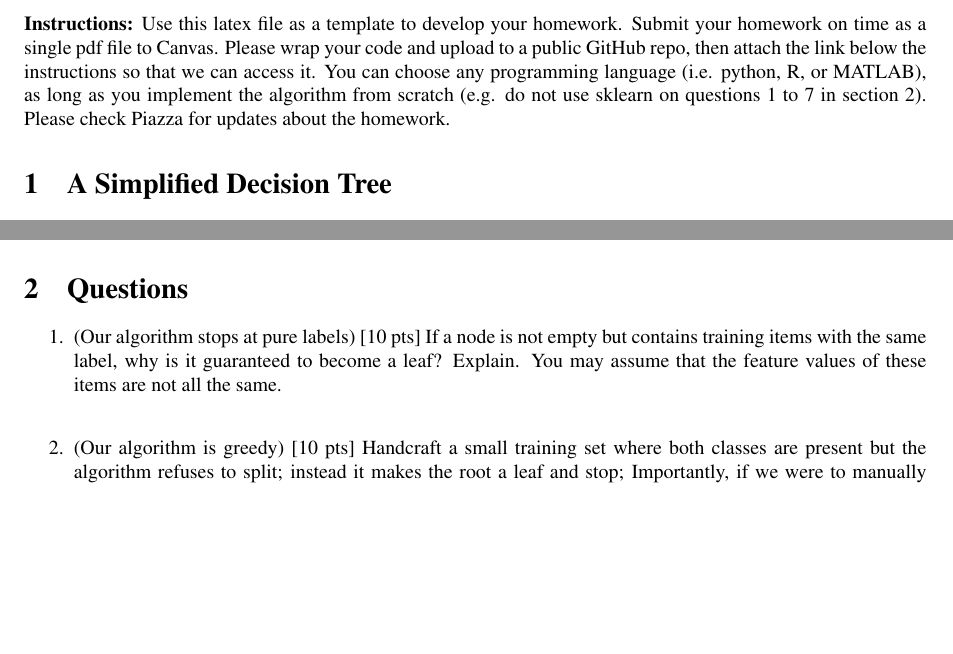
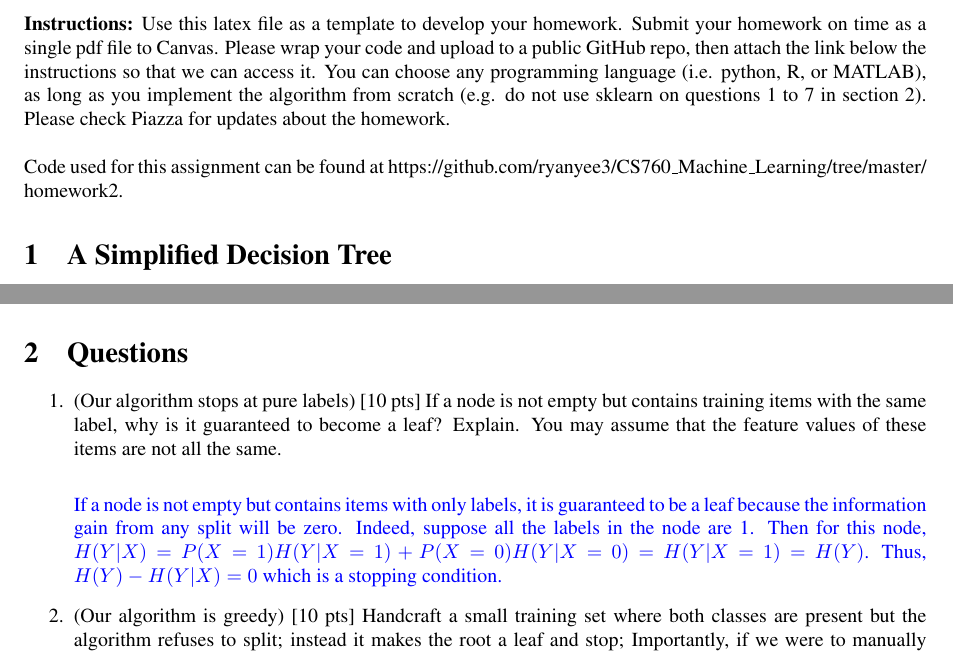
Before and after one commit to ryanyee3/CS760_Machine_Learning, a LaTeX problem sheet (homework2/write_up/hw2.tex): two parts of pages 1 and 2 of 3, joined at a grey line, cut so that both start at the same text, the shorter picture padded with empty space. The pictures show the PDF file homework2/write_up/hw2.pdf that the author committed with the source.

Commit message:
answer to q1

```diff
--- a/homework2/write_up/hw2.tex
+++ b/homework2/write_up/hw2.tex
@@ -122,7 +122,9 @@ RYAN YEE \\
 
 
 \textbf{Instructions:}
-Use this latex file as a template to develop your homework. Submit your homework on time as a single pdf file to Canvas. Please wrap your code and upload to a public GitHub repo, then attach the link below the instructions so that we can access it. You can choose any programming language (i.e. python, R, or MATLAB), as long as you implement the algorithm from scratch (e.g. do not use sklearn on questions 1 to 7 in section 2). Please check Piazza for updates about the homework.
+Use this latex file as a template to develop your homework. Submit your homework on time as a single pdf file to Canvas. Please wrap your code and upload to a public GitHub repo, then attach the link below the instructions so that we can access it. You can choose any programming language (i.e. python, R, or MATLAB), as long as you implement the algorithm from scratch (e.g. do not use sklearn on questions 1 to 7 in section 2). Please check Piazza for updates about the homework.\\
+
+Code used for this assignment can be found at \url{https://github.com/ryanyee3/CS760_Machine_Learning/tree/master/homework2}.
 
 \section{A Simplified Decision Tree}
 You are to implement a decision-tree learner for classification.
@@ -155,6 +157,13 @@ Your program should implement a decision tree learner according to the following
 \section{Questions}
 \begin{enumerate}
 \item (Our algorithm stops at pure labels) [10 pts] If a node is not empty but contains training items with the same label, why is it guaranteed to become a leaf?  Explain. You may assume that the feature values of these items are not all the same. \\
+
+\begin{soln}
+  If a node is not empty but contains items with only labels, it is guaranteed to be a leaf because the information gain from any split will be zero.
+  Indeed, suppose all the labels in the node are 1.
+  Then for this node, $H(Y \vert X) = P(X = 1)H(Y \vert X=1) + P(X = 0)H(Y \vert X=0) = H(Y \vert X=1) = H(Y)$.
+  Thus, $H(Y) - H(Y \vert X) = 0$ which is a stopping condition.
+\end{soln}
 
 \item (Our algorithm is greedy)  [10 pts] Handcraft a small training set where both classes are present but the algorithm refuses to split; instead it makes the root a leaf and stop;
 Importantly, if we were to manually force a split, the algorithm will happily continue splitting the data set further and produce a deeper tree with zero training error.
```
Also changed, not shown: homework2/write_up/hw2.pdf, 1 other file.
